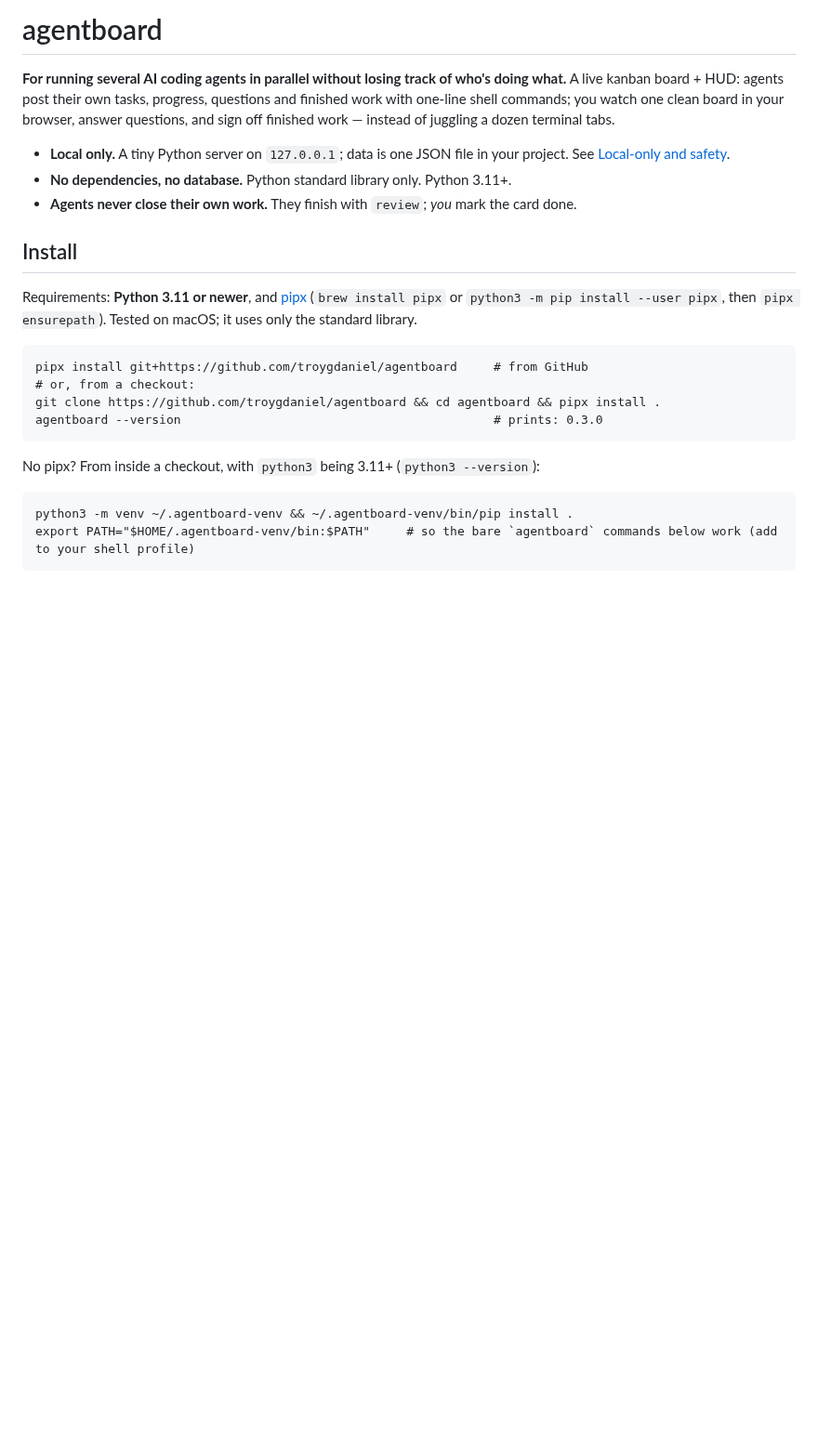
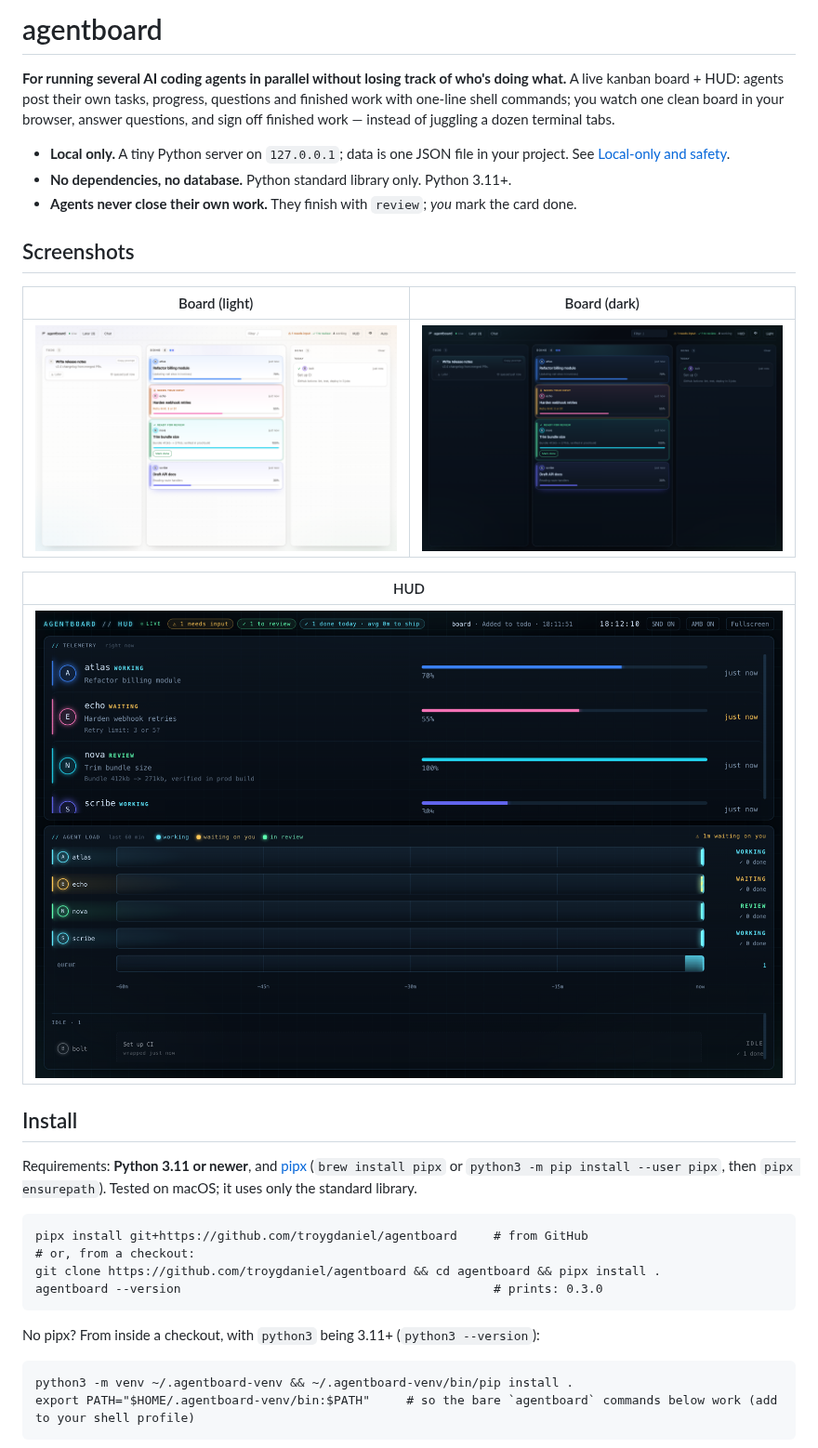
Before and after one commit to troygdaniel/agentboard, a Markdown page: README.md, the part around the change. Shown at 93% size. Drawn GitHub-style; pictures changed too: docs/board-dark.png (added), docs/board-light.png (added), docs/hud.png (added); blank space fills up the shorter version.

Commit message:
Add screenshots to README
Board (light/dark) and HUD, captured from a throwaway demo board so
the real board's task data never leaks into the repo.

Co-Authored-By: Claude Sonnet 5 <noreply@anthropic.com>

```diff
--- a/README.md
+++ b/README.md
@@ -8,6 +8,16 @@ finished work — instead of juggling a dozen terminal tabs.
 - **Local only.** A tiny Python server on `127.0.0.1`; data is one JSON file in your project. See [Local-only and safety](#local-only-and-safety).
 - **No dependencies, no database.** Python standard library only. Python 3.11+.
 - **Agents never close their own work.** They finish with `review`; *you* mark the card done.
+
+## Screenshots
+
+| Board (light) | Board (dark) |
+|---|---|
+| ![Board, light theme](docs/board-light.png) | ![Board, dark theme](docs/board-dark.png) |
+
+| HUD |
+|---|
+| ![HUD](docs/hud.png) |
 
 ## Install
 
```
